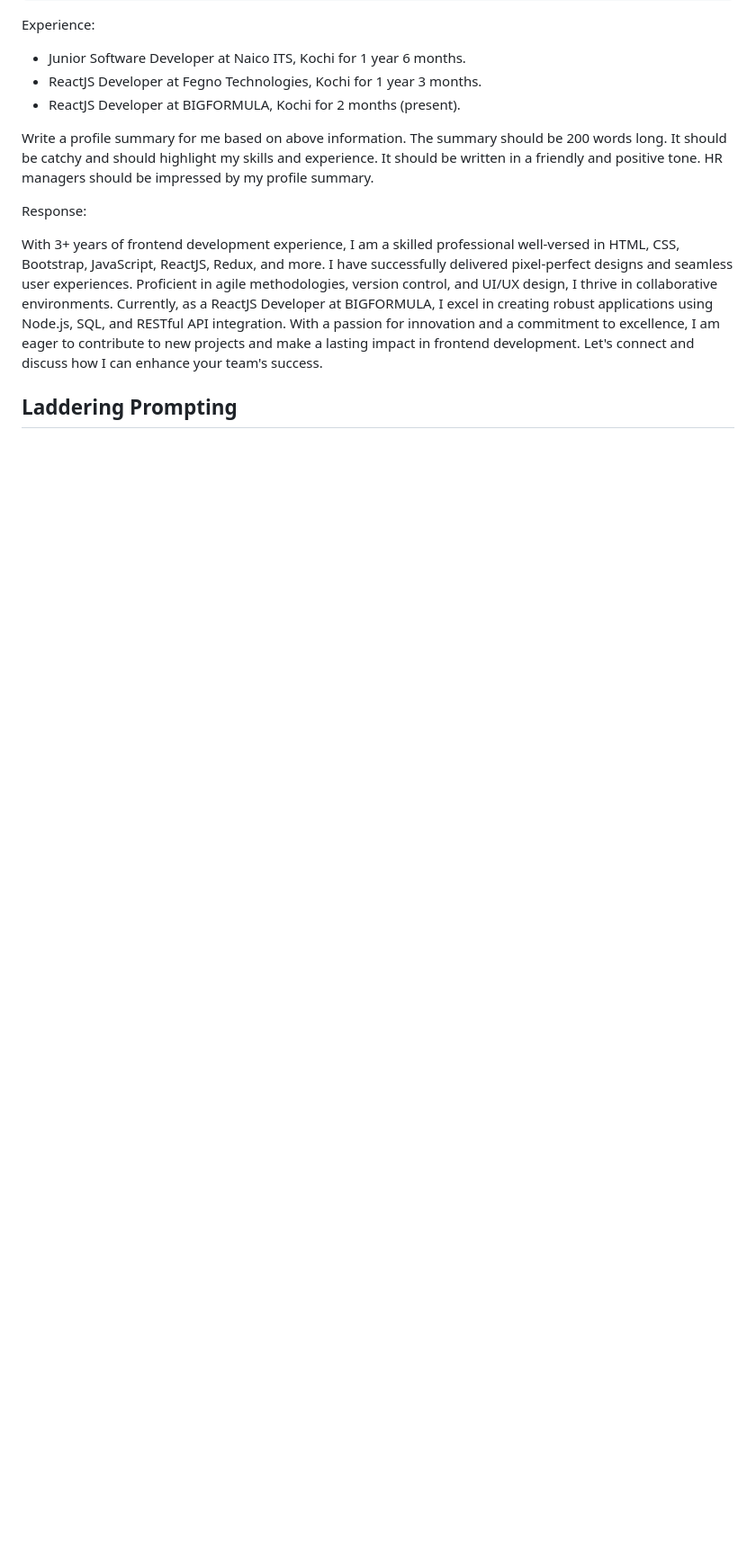
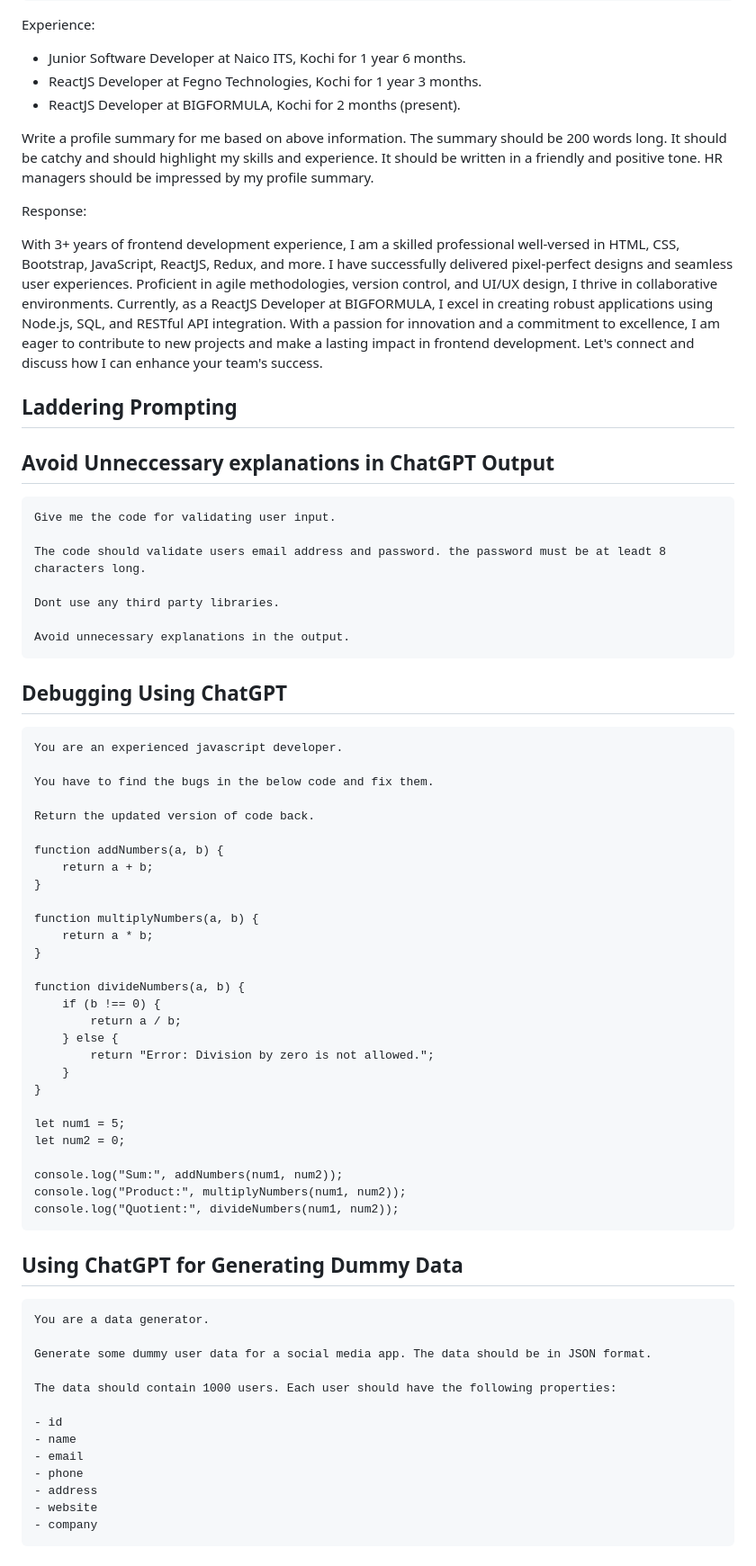
Before and after one commit to jisshub/ChatGPT-Complete-Guide, a Markdown page: README.md, the part around one of its changes. Shown at 90% size. GitHub-like rendering; blank space fills up the shorter version.

````diff
--- a/README.md
+++ b/README.md
@@ -351,3 +360,67 @@ With 3+ years of frontend development experience, I am a skilled professional we
 
 
 ## Laddering Prompting
+
+
+## Avoid Unneccessary explanations in ChatGPT Output
+
+```prompt
+Give me the code for validating user input.
+
+The code should validate users email address and password. the password must be at leadt 8 characters long.
+
+Dont use any third party libraries.
+
+Avoid unnecessary explanations in the output.
+```
+
+## Debugging Using ChatGPT
+
+```prompt
+You are an experienced javascript developer.
+
+You have to find the bugs in the below code and fix them.
+
+Return the updated version of code back.
+
+function addNumbers(a, b) {
+    return a + b;
+}
+
+function multiplyNumbers(a, b) {
+    return a * b;
+}
+
+function divideNumbers(a, b) {
+    if (b !== 0) {
+        return a / b;
+    } else {
+        return "Error: Division by zero is not allowed.";
+    }
+}
+
+let num1 = 5;
+let num2 = 0;
+
+console.log("Sum:", addNumbers(num1, num2));
+console.log("Product:", multiplyNumbers(num1, num2));
+console.log("Quotient:", divideNumbers(num1, num2));
+```
+
+## Using ChatGPT for Generating Dummy Data
+
+```prompt
+You are a data generator.
+
+Generate some dummy user data for a social media app. The data should be in JSON format.
+
+The data should contain 1000 users. Each user should have the following properties:
+
+- id
+- name
+- email
+- phone
+- address
+- website
+- company
+```
````
Also changed, not shown: other parts of README.md (+9 -0 lines).
